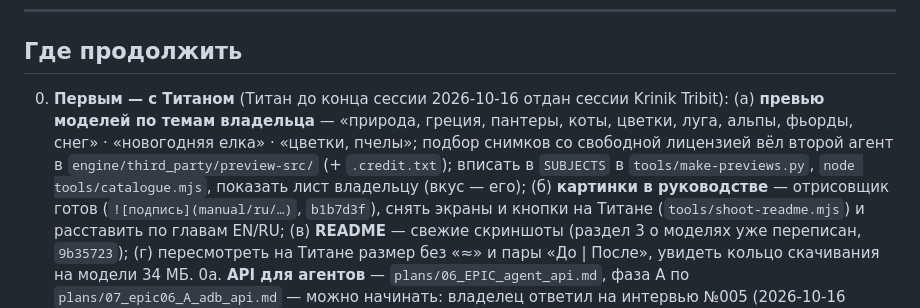
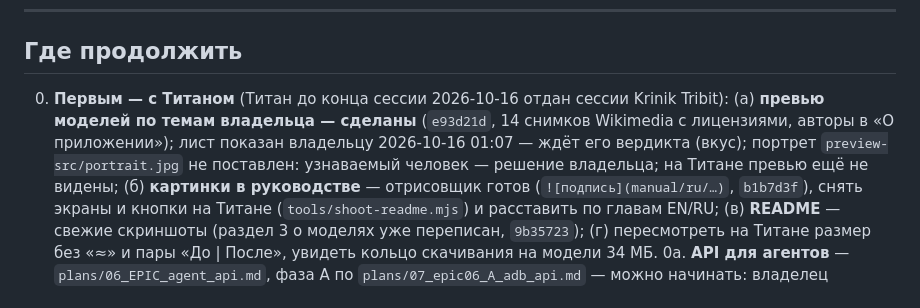
Before and after one commit to MikalaiKryvusha/KARTUN, a Markdown page: STATUS.md, the part around the change. GitHub-like rendering.

Commit message:
docs: STATUS - the themed previews are in, waiting for the owner's eye and the portrait decision
Co-Authored-By: Claude Opus 5.5 <noreply@anthropic.com>

```diff
--- a/STATUS.md
+++ b/STATUS.md
@@ -50,10 +50,9 @@ lint последний раз 2026-10-15 13:10 — 0 ошибок, 15 пред
 
 ## Где продолжить
 
-0. **Первым — с Титаном** (Титан до конца сессии 2026-10-16 отдан сессии Krinik Tribit): (а) **превью моделей по темам владельца**
-   — «природа, греция, пантеры, коты, цветки, луга, альпы, фьорды, снег» · «новогодняя елка» · «цветки, пчелы»; подбор снимков
-   со свободной лицензией вёл второй агент в `engine/third_party/preview-src/` (+ `.credit.txt`); вписать в `SUBJECTS` в
-   `tools/make-previews.py`, `node tools/catalogue.mjs`, показать лист владельцу (вкус — его); (б) **картинки в руководстве** —
+0. **Первым — с Титаном** (Титан до конца сессии 2026-10-16 отдан сессии Krinik Tribit): (а) **превью моделей по темам владельца — сделаны** (`e93d21d`, 14 снимков Wikimedia с лицензиями, авторы в «О
+   приложении»); лист показан владельцу 2026-10-16 01:07 — ждёт его вердикта (вкус); портрет `preview-src/portrait.jpg` не
+   поставлен: узнаваемый человек — решение владельца; на Титане превью ещё не видены; (б) **картинки в руководстве** —
    отрисовщик готов (`![подпись](manual/ru/…)`, `b1b7d3f`), снять экраны и кнопки на Титане (`tools/shoot-readme.mjs`) и
    расставить по главам EN/RU; (в) **README** — свежие скриншоты (раздел 3 о моделях уже переписан, `9b35723`); (г) пересмотреть на
    Титане размер без «≈» и пары «До | После», увидеть кольцо скачивания на модели 34 МБ.
```
